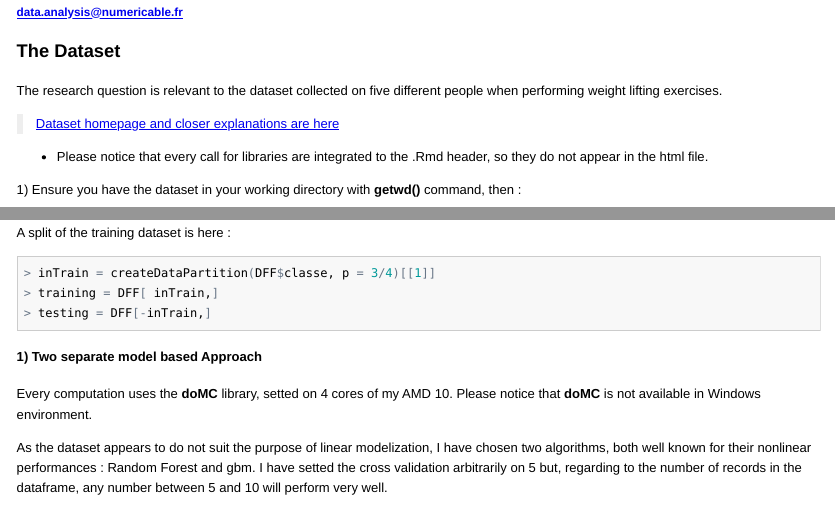
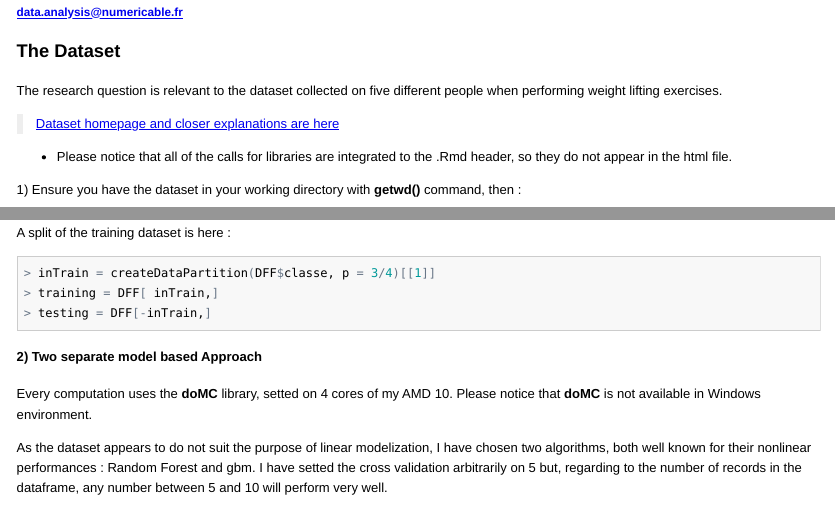
Before and after one commit to PaulMASNY/MachineLearning, an R Markdown document (Homework Machine Learning .Rmd): the page in a window 1100 px wide, from 110 px down, and a second part further down, joined at a grey line. The pictures show the output file Homework Machine Learning .html that the author committed with the source, opened offline.

Commit message:
Last correction

````diff
--- a/Homework Machine Learning .Rmd
+++ b/Homework Machine Learning .Rmd
@@ -26,7 +26,7 @@ The research question is relevant to the dataset collected on five different peo
 <a href="http://groupware.les.inf.puc-rio.br/har" target="_blank">Dataset homepage and closer explanations are here</a>
 
 
-* Please notice that every call for libraries are integrated to the .Rmd header, so they do not appear in the html file.
+* Please notice that all of the calls for libraries are integrated to the .Rmd header, so they do not appear in the html file.
 
 1) Ensure you have the dataset in your working directory with **getwd()** command, then :
 ```{r}
````
Also changed, not shown: Homework Machine Learning .html, Homework Machine Learning .md, Homework Machine Learning .Rmd (2 more changed lines).
